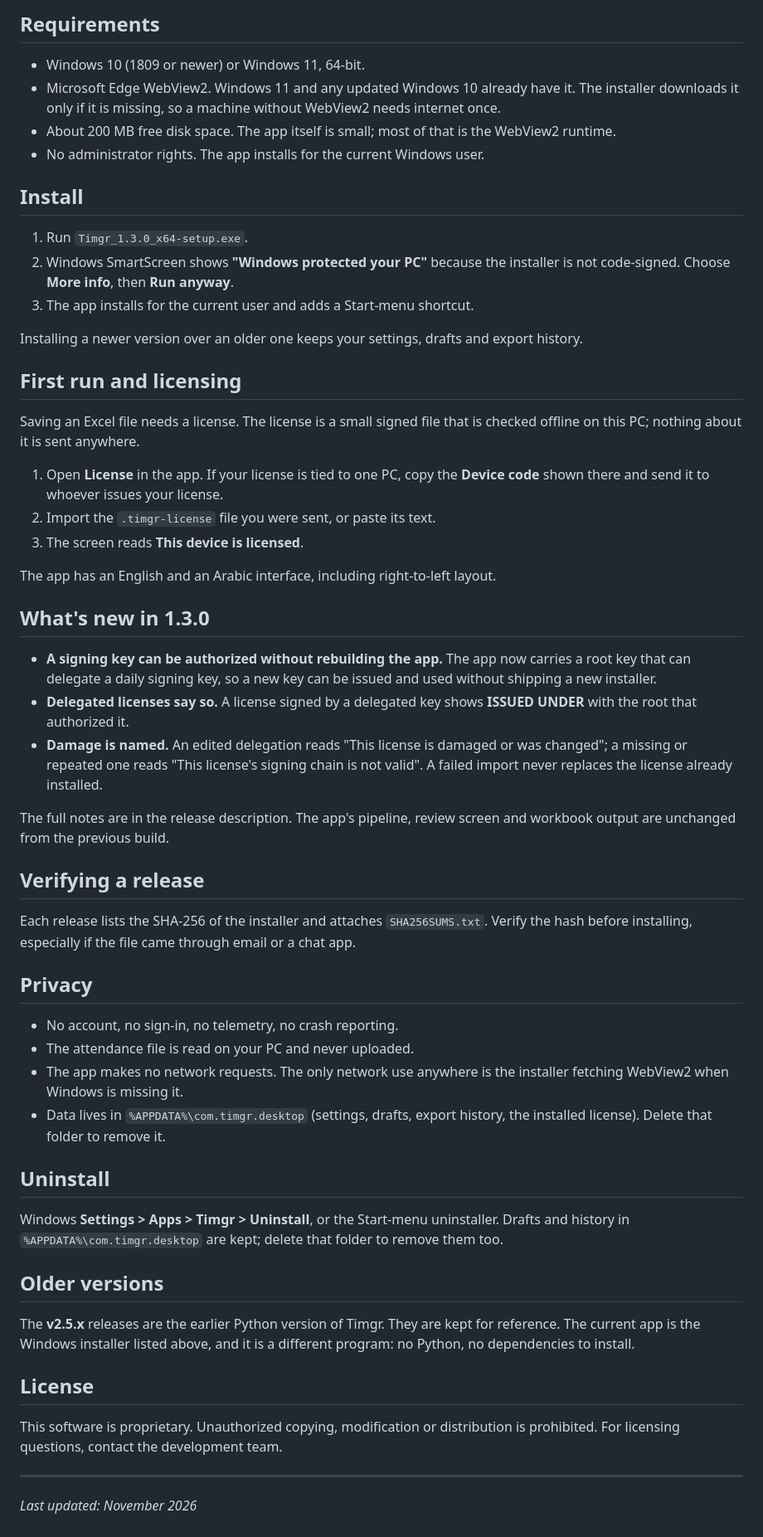
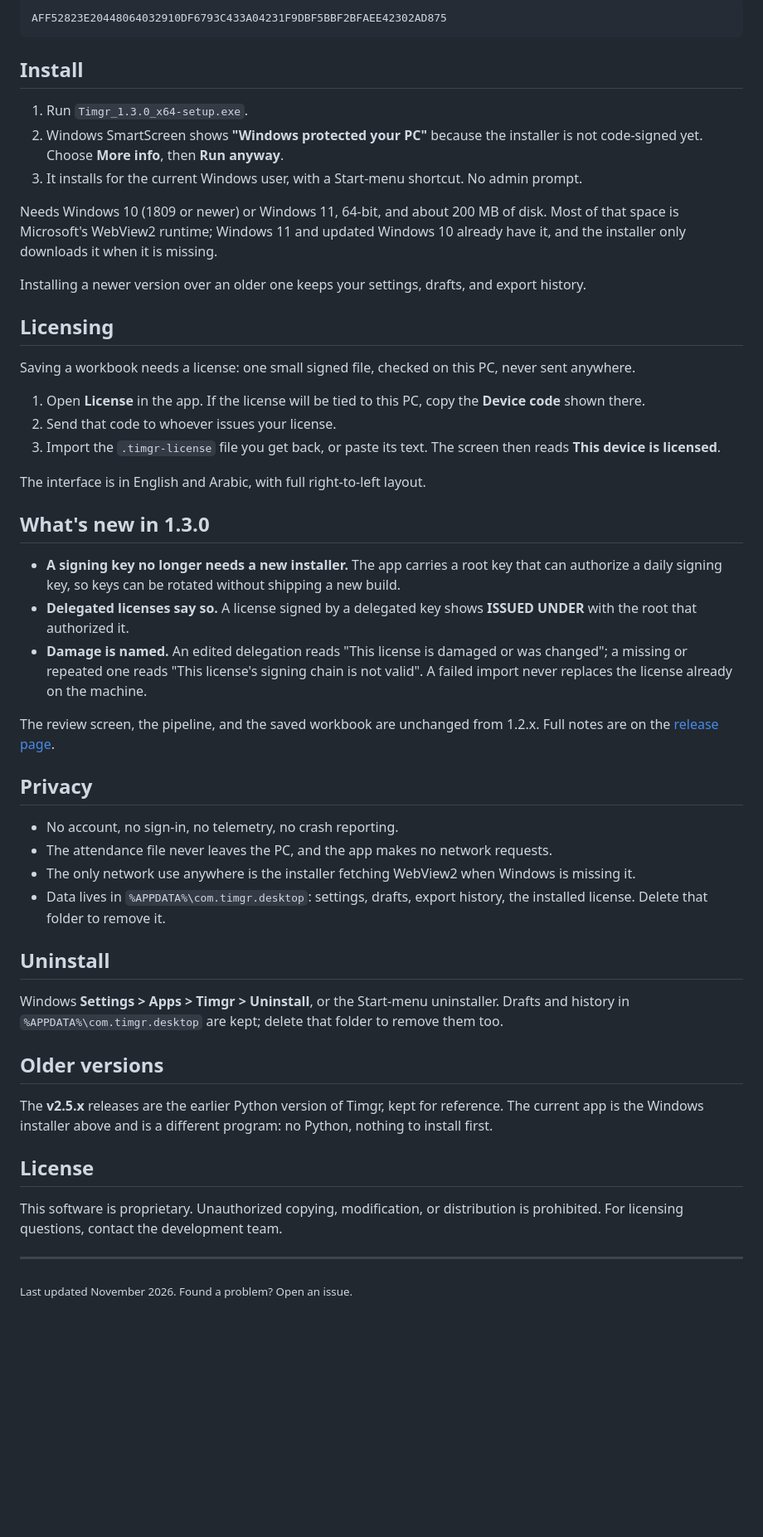
Before and after one commit to aka-khalid/Timgr-Public, a Markdown page: README.md, the part around one of its changes. Shown at 83% size. Rendered like a GitHub page; blank space fills up the shorter version.

Commit message:
docs: redesign README with screenshots and a centered header
Adds two real screenshots from the 1.3.0 build (the File screen with a loaded export and the Review screen), a centered header with the logo and badges, a four-step summary, and a single place for the download hash instead of two.

````diff
--- a/README.md
+++ b/README.md
@@ -35,83 +47,55 @@ The result must match the hash above.
 
-## Requirements
-
-- Windows 10 (1809 or newer) or Windows 11, 64-bit.
-- Microsoft Edge WebView2. Windows 11 and any updated Windows 10 already have
-  it. The installer downloads it only if it is missing, so a machine without
-  WebView2 needs internet once.
-- About 200 MB free disk space. The app itself is small; most of that is the
-  WebView2 runtime.
-- No administrator rights. The app installs for the current Windows user.
+```text
+AFF52823E20448064032910DF6793C433A04231F9DBF5BBF2BFAEE42302AD875
+```
 
 ## Install
 
 1. Run `Timgr_1.3.0_x64-setup.exe`.
-2. Windows SmartScreen shows **"Windows protected your PC"** because the
-   installer is not code-signed. Choose **More info**, then **Run anyway**.
-3. The app installs for the current user and adds a Start-menu shortcut.
+2. Windows SmartScreen shows **"Windows protected your PC"** because the installer is not code-signed yet. Choose **More info**, then **Run anyway**.
+3. It installs for the current Windows user, with a Start-menu shortcut. No admin prompt.
 
-Installing a newer version over an older one keeps your settings, drafts and
-export history.
+Needs Windows 10 (1809 or newer) or Windows 11, 64-bit, and about 200 MB of disk. Most of that space is Microsoft's WebView2 runtime; Windows 11 and updated Windows 10 already have it, and the installer only downloads it when it is missing.
 
-## First run and licensing
+Installing a newer version over an older one keeps your settings, drafts, and export history.
 
-Saving an Excel file needs a license. The license is a small signed file that
-is checked offline on this PC; nothing about it is sent anywhere.
+## Licensing
 
-1. Open **License** in the app. If your license is tied to one PC, copy the
-   **Device code** shown there and send it to whoever issues your license.
-2. Import the `.timgr-license` file you were sent, or paste its text.
-3. The screen reads **This device is licensed**.
+Saving a workbook needs a license: one small signed file, checked on this PC, never sent anywhere.
 
-The app has an English and an Arabic interface, including right-to-left layout.
+1. Open **License** in the app. If the license will be tied to this PC, copy the **Device code** shown there.
+2. Send that code to whoever issues your license.
+3. Import the `.timgr-license` file you get back, or paste its text. The screen then reads **This device is licensed**.
+
+The interface is in English and Arabic, with full right-to-left layout.
 
 ## What's new in 1.3.0
 
-- **A signing key can be authorized without rebuilding the app.** The app now
-  carries a root key that can delegate a daily signing key, so a new key can be
-  issued and used without shipping a new installer.
-- **Delegated licenses say so.** A license signed by a delegated key shows
-  **ISSUED UNDER** with the root that authorized it.
-- **Damage is named.** An edited delegation reads "This license is damaged or
-  was changed"; a missing or repeated one reads "This license's signing chain
-  is not valid". A failed import never replaces the license already installed.
+- **A signing key no longer needs a new installer.** The app carries a root key that can authorize a daily signing key, so keys can be rotated without shipping a new build.
+- **Delegated licenses say so.** A license signed by a delegated key shows **ISSUED UNDER** with the root that authorized it.
+- **Damage is named.** An edited delegation reads "This license is damaged or was changed"; a missing or repeated one reads "This license's signing chain is not valid". A failed import never replaces the license already on the machine.
 
-The full notes are in the release description. The app's pipeline, review
-screen and workbook output are unchanged from the previous build.
-
-## Verifying a release
-
-Each release lists the SHA-256 of the installer and attaches `SHA256SUMS.txt`.
-Verify the hash before installing, especially if the file came through email or
-a chat app.
+The review screen, the pipeline, and the saved workbook are unchanged from 1.2.x. Full notes are on the [release page](../../releases/latest).
 
 ## Privacy
 
 - No account, no sign-in, no telemetry, no crash reporting.
-- The attendance file is read on your PC and never uploaded.
-- The app makes no network requests. The only network use anywhere is the
-  installer fetching WebView2 when Windows is missing it.
-- Data lives in `%APPDATA%\com.timgr.desktop` (settings, drafts, export history,
-  the installed license). Delete that folder to remove it.
+- The attendance file never leaves the PC, and the app makes no network requests.
+- The only network use anywhere is the installer fetching WebView2 when Windows is missing it.
+- Data lives in `%APPDATA%\com.timgr.desktop`: settings, drafts, export history, the installed license. Delete that folder to remove it.
 
 ## Uninstall
 
-Windows **Settings > Apps > Timgr > Uninstall**, or the Start-menu uninstaller.
-Drafts and history in `%APPDATA%\com.timgr.desktop` are kept; delete that folder
-to remove them too.
+Windows **Settings > Apps > Timgr > Uninstall**, or the Start-menu uninstaller. Drafts and history in `%APPDATA%\com.timgr.desktop` are kept; delete that folder to remove them too.
 
 ## Older versions
 
-The **v2.5.x** releases are the earlier Python version of Timgr. They are kept
-for reference. The current app is the Windows installer listed above, and it is
-a different program: no Python, no dependencies to install.
+The **v2.5.x** releases are the earlier Python version of Timgr, kept for reference. The current app is the Windows installer above and is a different program: no Python, nothing to install first.
 
 ## License
 
-This software is proprietary. Unauthorized copying, modification or
-distribution is prohibited. For licensing questions, contact the development
-team.
+This software is proprietary. Unauthorized copying, modification, or distribution is prohibited. For licensing questions, contact the development team.
 
 ---
 
-*Last updated: November 2026*
+<sub>Last updated November 2026. Found a problem? Open an issue.</sub>
````
Also changed, not shown: other parts of README.md (+31 -19 lines), screenshot-file.png (added), screenshot-review.png (added).
